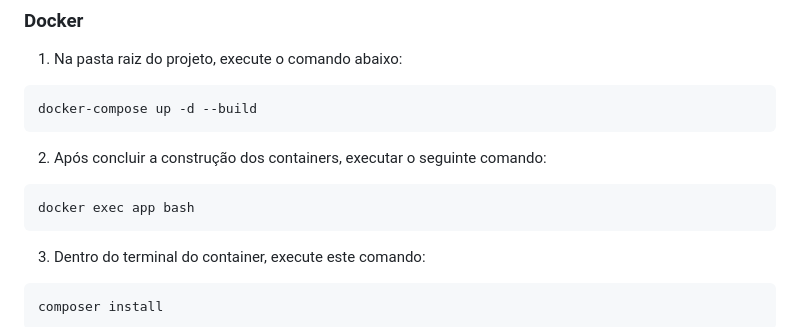
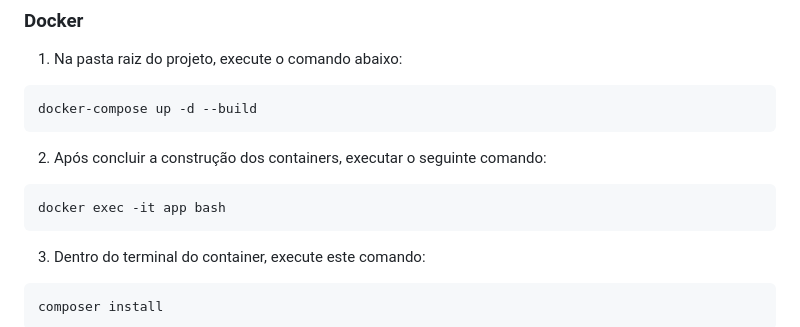
Before and after one commit to KamuiRyu/php-20200916, a Markdown page: README.md, the part around the change. Rendered like a GitHub page.

````diff
--- a/README.md
+++ b/README.md
@@ -59,7 +59,7 @@ docker-compose up -d --build
 
 2. Após concluir a construção dos containers, executar o seguinte comando:
 ```bash
-docker exec app bash
+docker exec -it app bash
 ```
 
 3. Dentro do terminal do container, execute este comando:
````
